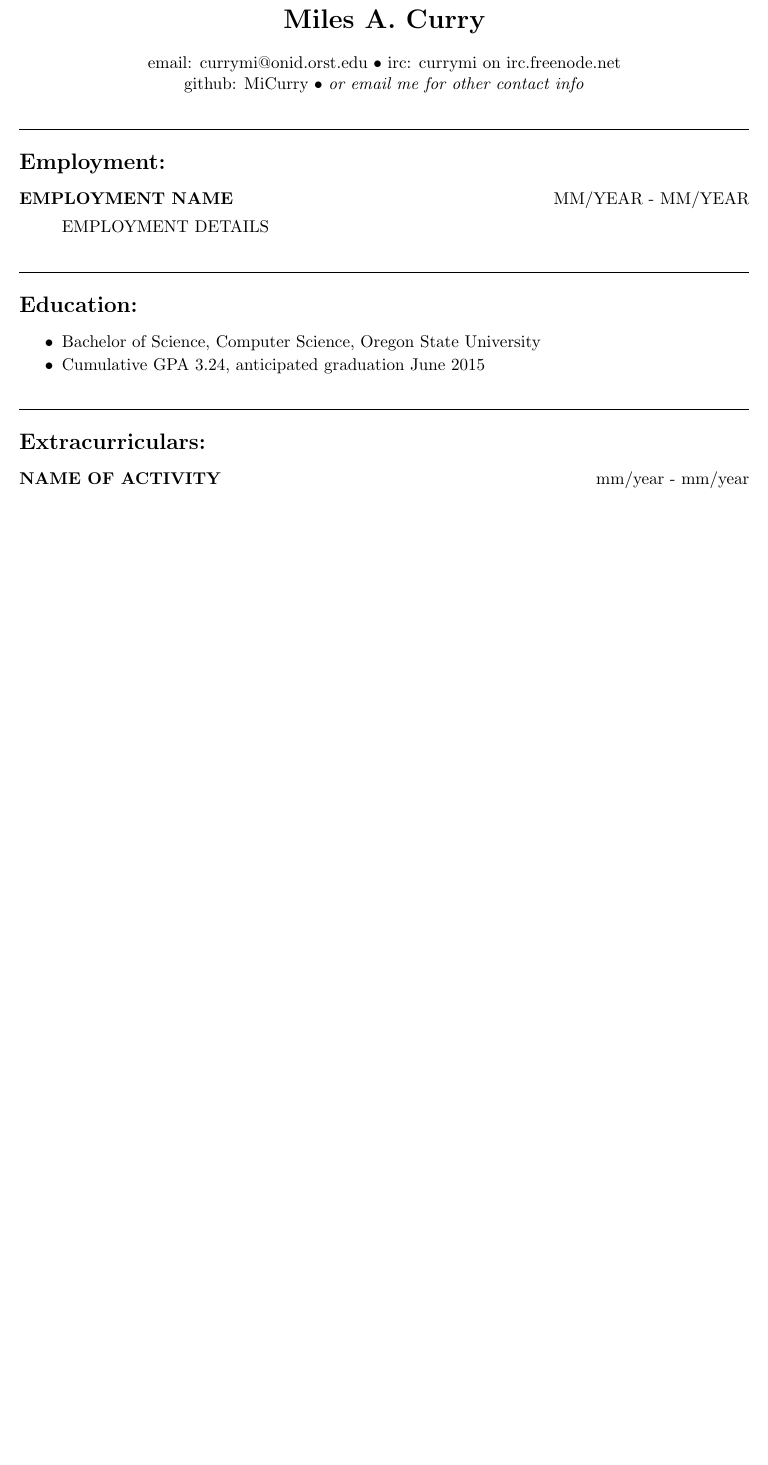
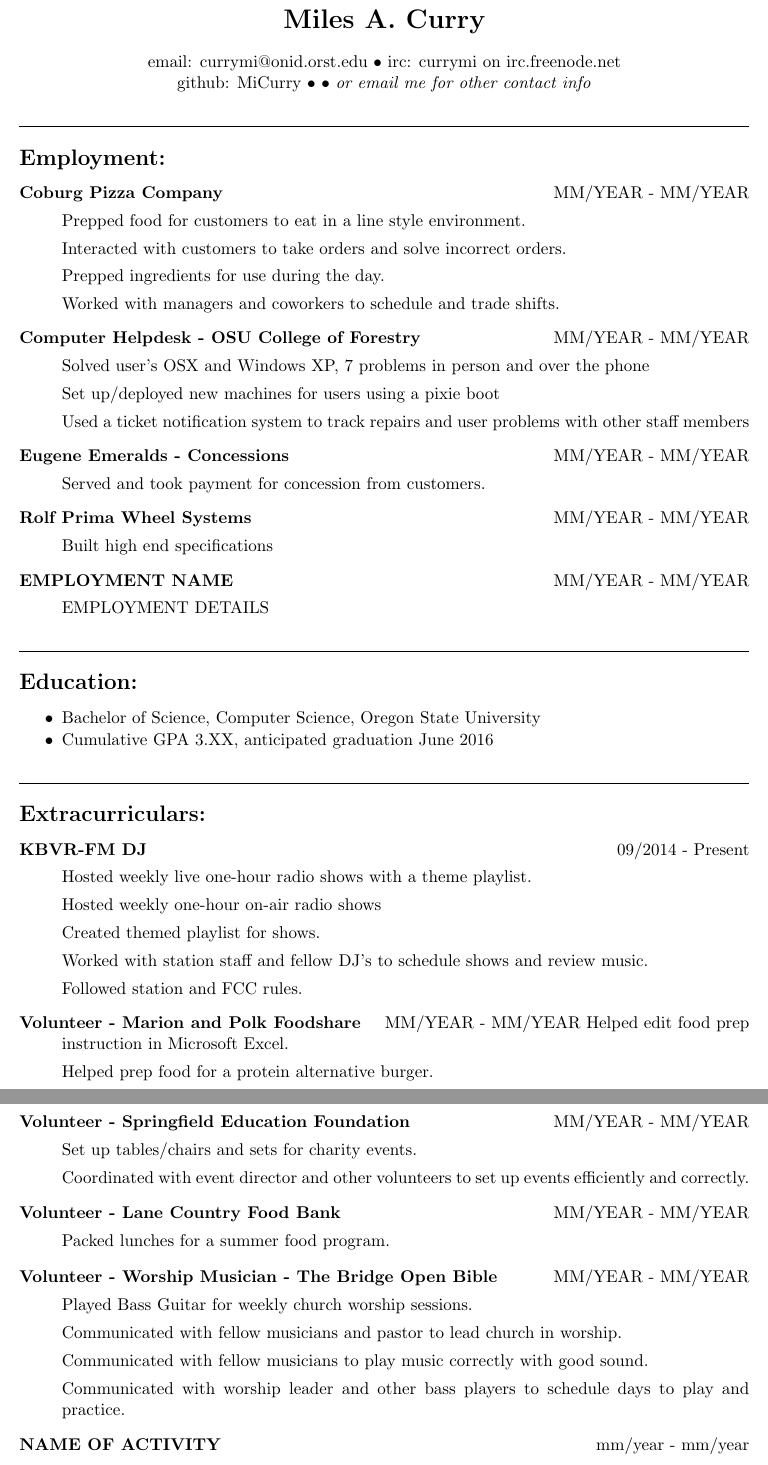
Before and after one commit to MiCurry/Resume, a LaTeX CV (resume.tex): part of the page before the commit and two parts of pages 1 and 2 of 2 after it, the two joined at a grey line, cut so that both start at the same text, the shorter picture padded with empty space. Compiled offline with pdfLaTeX.

Commit message:
Lots of info added, needs empoylment dates.

```diff
--- a/resume.tex
+++ b/resume.tex
@@ -35,11 +36,43 @@
 
 {\Large \bf Employment:}
 \begin{description}
+
+\item[Coburg Pizza Company]
+    \hfill MM/YEAR - MM/YEAR
+
+    Prepped food for customers to eat in a line style environment.
+
+    Interacted with customers to take orders and solve incorrect orders.
+
+    Prepped ingredients for use during the day.
+
+    Worked with managers and coworkers to schedule and trade shifts.
+
+\item[Computer Helpdesk - OSU College of Forestry]
+    \hfill MM/YEAR - MM/YEAR
+
+    Solved user's OSX and Windows XP, 7 problems in person and over the phone
+
+    Set up/deployed new machines for users using a pixie boot
+
+    Used a ticket notification system to track repairs and user problems
+    with other staff members
+
+
+\item[Eugene Emeralds - Concessions]
+    \hfill MM/YEAR - MM/YEAR
+
+    Served and took payment for concession from customers.
+
+\item[Rolf Prima Wheel Systems]
+    \hfill MM/YEAR - MM/YEAR
+
+    Built high end specifications
+
 \item[EMPLOYMENT NAME]
     \hfill MM/YEAR - MM/YEAR
 
      EMPLOYMENT DETAILS
-
 
 \end{description}
 
@@ -55,7 +88,7 @@
 
     % Update for personal education
     \item Bachelor of Science, Computer Science, Oregon State University
-    \item Cumulative GPA 3.24, anticipated graduation June 2015
+    \item Cumulative GPA 3.XX, anticipated graduation June 2016
 
 \end{itemize}
 
@@ -65,3 +98,49 @@
 
 {\Large \bf Extracurriculars:}
 \begin{description}
+    \item[KBVR-FM DJ]
+        \hfill  09/2014 - Present
+
+        Hosted weekly live one-hour radio shows with a theme playlist.
+
+        Hosted weekly one-hour on-air radio shows
+
+        Created themed playlist for shows.
+
+        Worked with station staff and fellow DJ's to schedule shows and
+        review music.
+
+        Followed station and FCC rules. %Expand
+
+    \item[Volunteer - Marion and Polk Foodshare]
+        \hfill  MM/YEAR - MM/YEAR
+        Helped edit food prep instruction in Microsoft Excel.
+
+        Helped prep food for a protein alternative burger.
+
+    \item[Volunteer - Springfield Education Foundation]
+        \hfill MM/YEAR - MM/YEAR
+
+        Set up tables/chairs and sets for charity events.
+
+        Coordinated with event director and other volunteers to set up
+        events efficiently and correctly. %kinda vague
+
+    \item[Volunteer - Lane Country Food Bank]
+        \hfill MM/YEAR - MM/YEAR
+
+        Packed lunches for a summer food program.
+
+     \item[Volunteer - Worship Musician - The Bridge Open Bible]
+        \hfill MM/YEAR - MM/YEAR
+
+        Played Bass Guitar for weekly church worship sessions.
+
+        Communicated with fellow musicians and pastor to lead church in
+        worship.
+
+        Communicated with fellow musicians to play music correctly with good
+        sound.
+
+        Communicated with worship leader and other bass players to schedule
+        days to play and practice.
@@ -74 +178,2 @@
+\end{description}
 \end{document}
```
Also changed, not shown: resume.tex (26 more changed lines).
